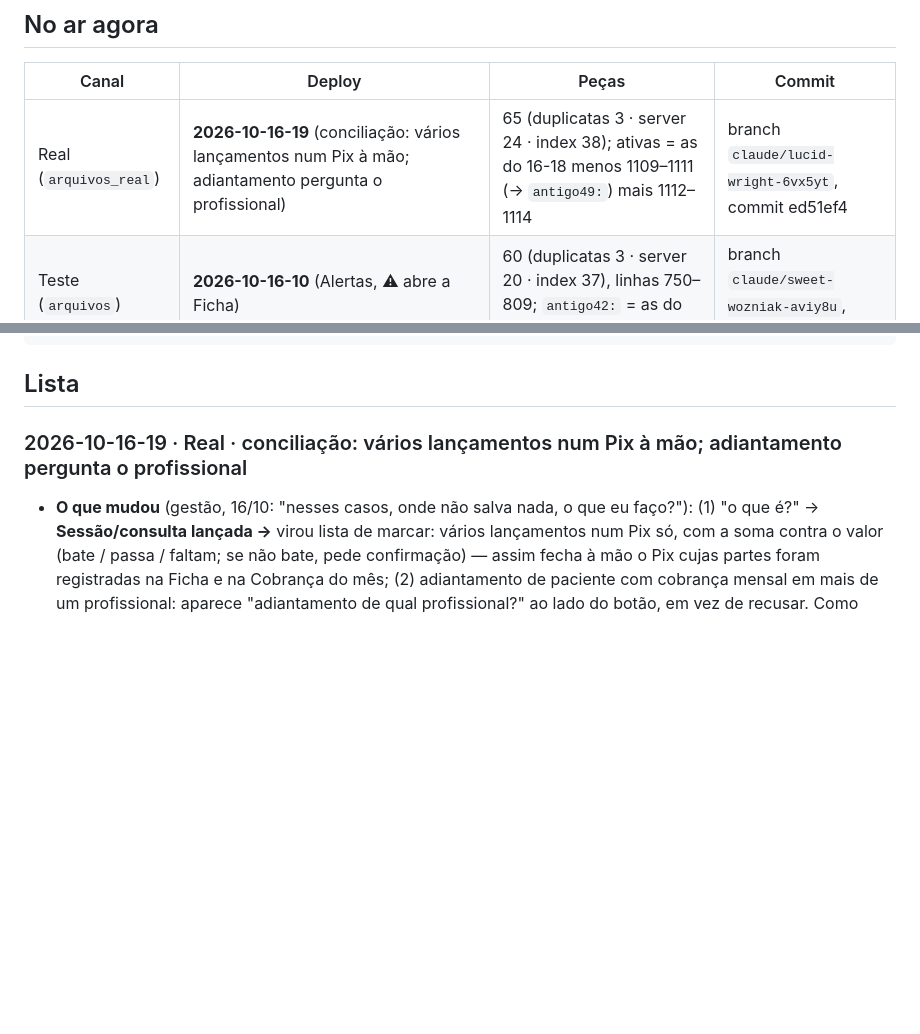
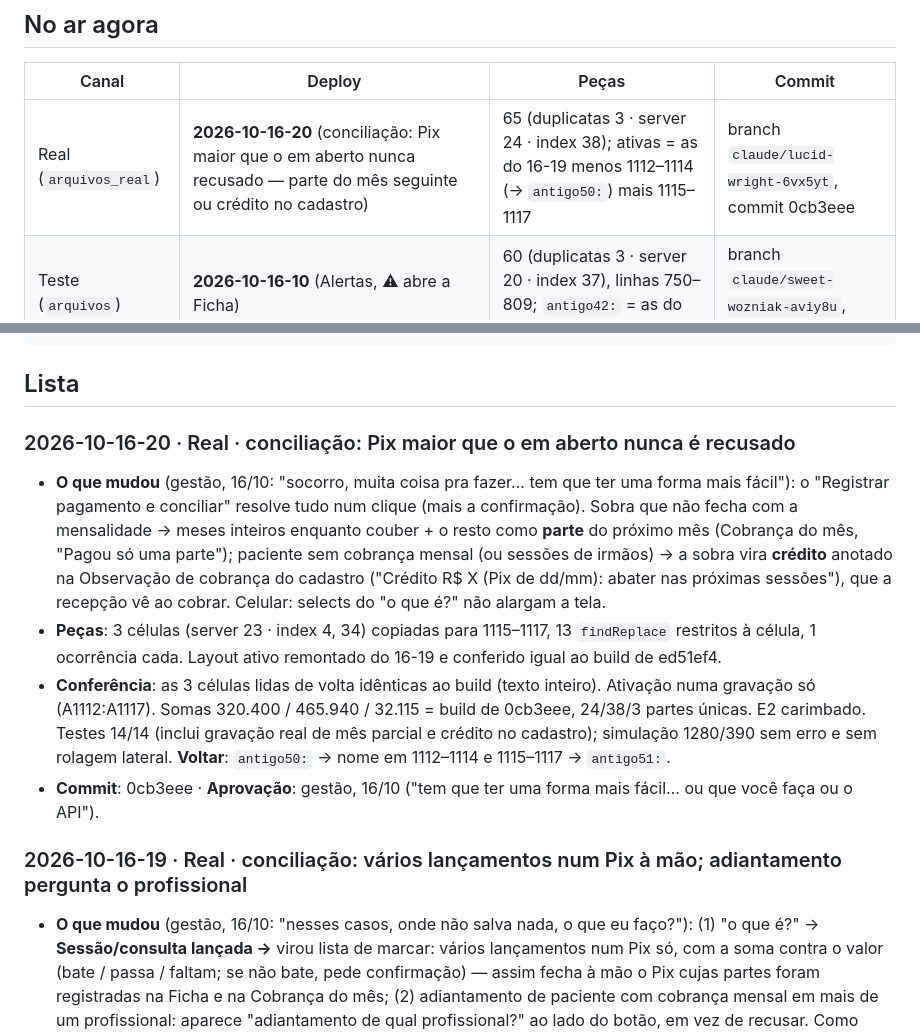
Before and after one commit to administrativo1991/main, a Markdown page: docs/DEPLOYS.md, 2 parts joined by grey strips. Drawn GitHub-style; blank space fills up the shorter version.

Commit message:
Deploy 2026-10-16-20 na real: Pix maior que o em aberto nunca recusado
Co-Authored-By: Claude Opus 5.5 <noreply@anthropic.com>
Claude-Session: https://claude.ai/code/session_01WKZjAs9ptoiEkpzqrXkCpf

````diff
--- a/docs/DEPLOYS.md
+++ b/docs/DEPLOYS.md
@@ -23,7 +23,7 @@ coluna E não afeta o app. Atualizar `E2` faz parte de toda publicação (passo
 
 | Canal | Deploy | Peças | Commit |
 |---|---|---|---|
-| Real (`arquivos_real`) | **2026-10-16-19** (conciliação: vários lançamentos num Pix à mão; adiantamento pergunta o profissional) | 65 (duplicatas 3 · server 24 · index 38); ativas = as do 16-18 menos 1109–1111 (→ `antigo49:`) mais 1112–1114 | branch `claude/lucid-wright-6vx5yt`, commit ed51ef4 |
+| Real (`arquivos_real`) | **2026-10-16-20** (conciliação: Pix maior que o em aberto nunca recusado — parte do mês seguinte ou crédito no cadastro) | 65 (duplicatas 3 · server 24 · index 38); ativas = as do 16-19 menos 1112–1114 (→ `antigo50:`) mais 1115–1117 | branch `claude/lucid-wright-6vx5yt`, commit 0cb3eee |
 | Teste (`arquivos`) | **2026-10-16-10** (Alertas, ⚠ abre a Ficha) | 60 (duplicatas 3 · server 20 · index 37), linhas 750–809; `antigo42:` = as do 16-09 (690–749) | branch `claude/sweet-wozniak-aviy8u`, commit cede9d7 |
 | Carregador real | 2026-10-16 (`dist/Code.real.gs` com `gatilhoDiarioIA` + permissões; versão 2 do projeto real, implantada pela gestão em 16/10 17:27) | — | 618b511 |
 | Carregador teste | 2026-10-04-01 + nova versão pendente desde 05/10 (permissão do Drive, ver `COMO-INSTALAR.md`) | — | — |
@@ -48,6 +48,20 @@ Modelo:
 ```
 
 ## Lista
+
+### 2026-10-16-20 · Real · conciliação: Pix maior que o em aberto nunca é recusado
+- **O que mudou** (gestão, 16/10: "socorro, muita coisa pra fazer… tem que ter uma forma mais fácil"): o "Registrar pagamento
+  e conciliar" resolve tudo num clique (mais a confirmação). Sobra que não fecha com a mensalidade → meses inteiros enquanto
+  couber + o resto como **parte** do próximo mês (Cobrança do mês, "Pagou só uma parte"); paciente sem cobrança mensal (ou
+  sessões de irmãos) → a sobra vira **crédito** anotado na Observação de cobrança do cadastro ("Crédito R$ X (Pix de dd/mm):
+  abater nas próximas sessões"), que a recepção vê ao cobrar. Celular: selects do "o que é?" não alargam a tela.
+- **Peças**: 3 células (server 23 · index 4, 34) copiadas para 1115–1117, 13 `findReplace` restritos à célula, 1 ocorrência
+  cada. Layout ativo remontado do 16-19 e conferido igual ao build de ed51ef4.
+- **Conferência**: as 3 células lidas de volta idênticas ao build (texto inteiro). Ativação numa gravação só (A1112:A1117).
+  Somas 320.400 / 465.940 / 32.115 = build de 0cb3eee, 24/38/3 partes únicas. E2 carimbado. Testes 14/14 (inclui gravação real de
+  mês parcial e crédito no cadastro); simulação 1280/390 sem erro e sem rolagem lateral.
+  **Voltar**: `antigo50:` → nome em 1112–1114 e 1115–1117 → `antigo51:`.
+- **Commit**: 0cb3eee · **Aprovação**: gestão, 16/10 ("tem que ter uma forma mais fácil… ou que você faça ou o API").
 
 ### 2026-10-16-19 · Real · conciliação: vários lançamentos num Pix à mão; adiantamento pergunta o profissional
 - **O que mudou** (gestão, 16/10: "nesses casos, onde não salva nada, o que eu faço?"): (1) "o que é?" → **Sessão/consulta
````
Also changed, not shown: NOTAS-api.md (+1 -1 lines).
